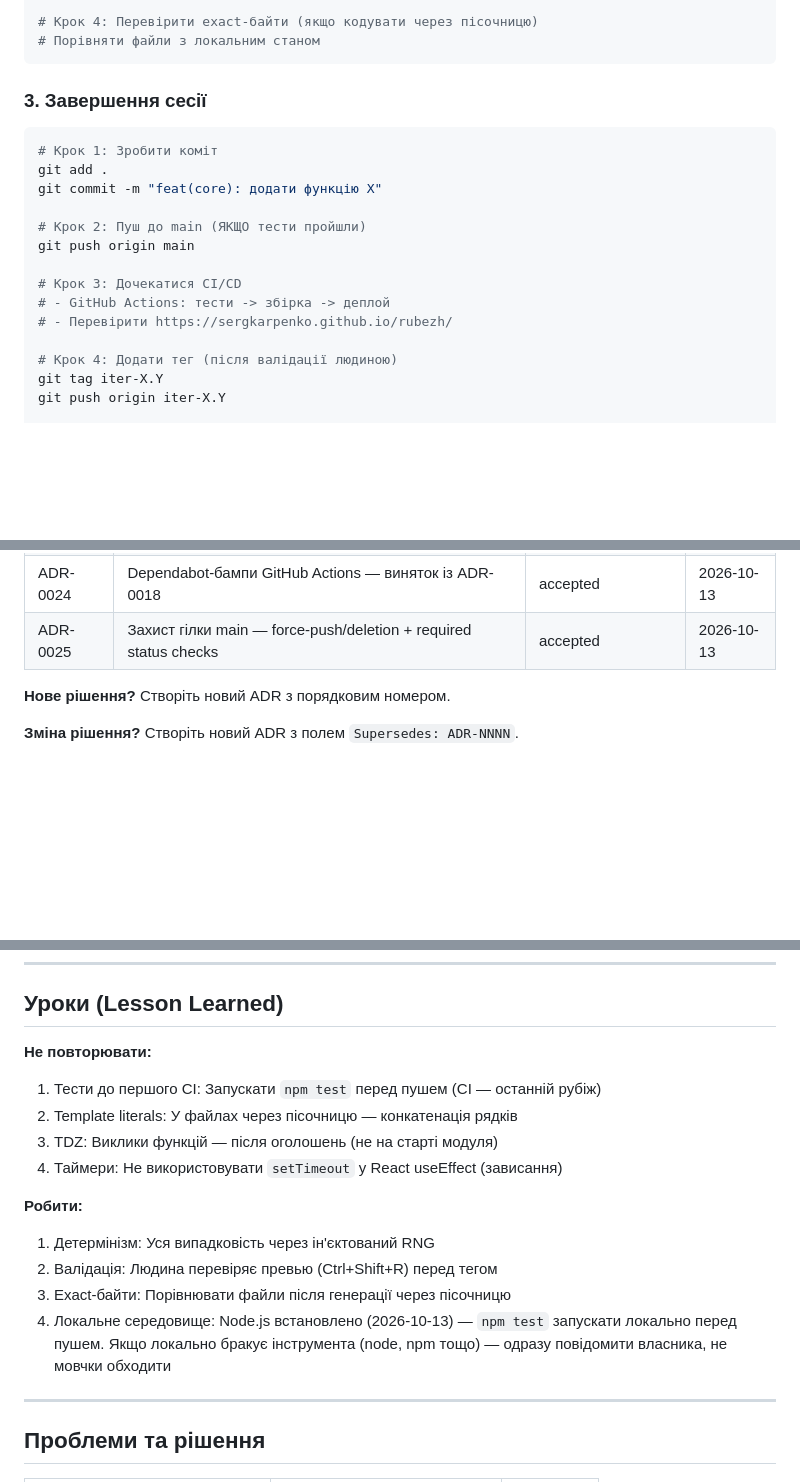
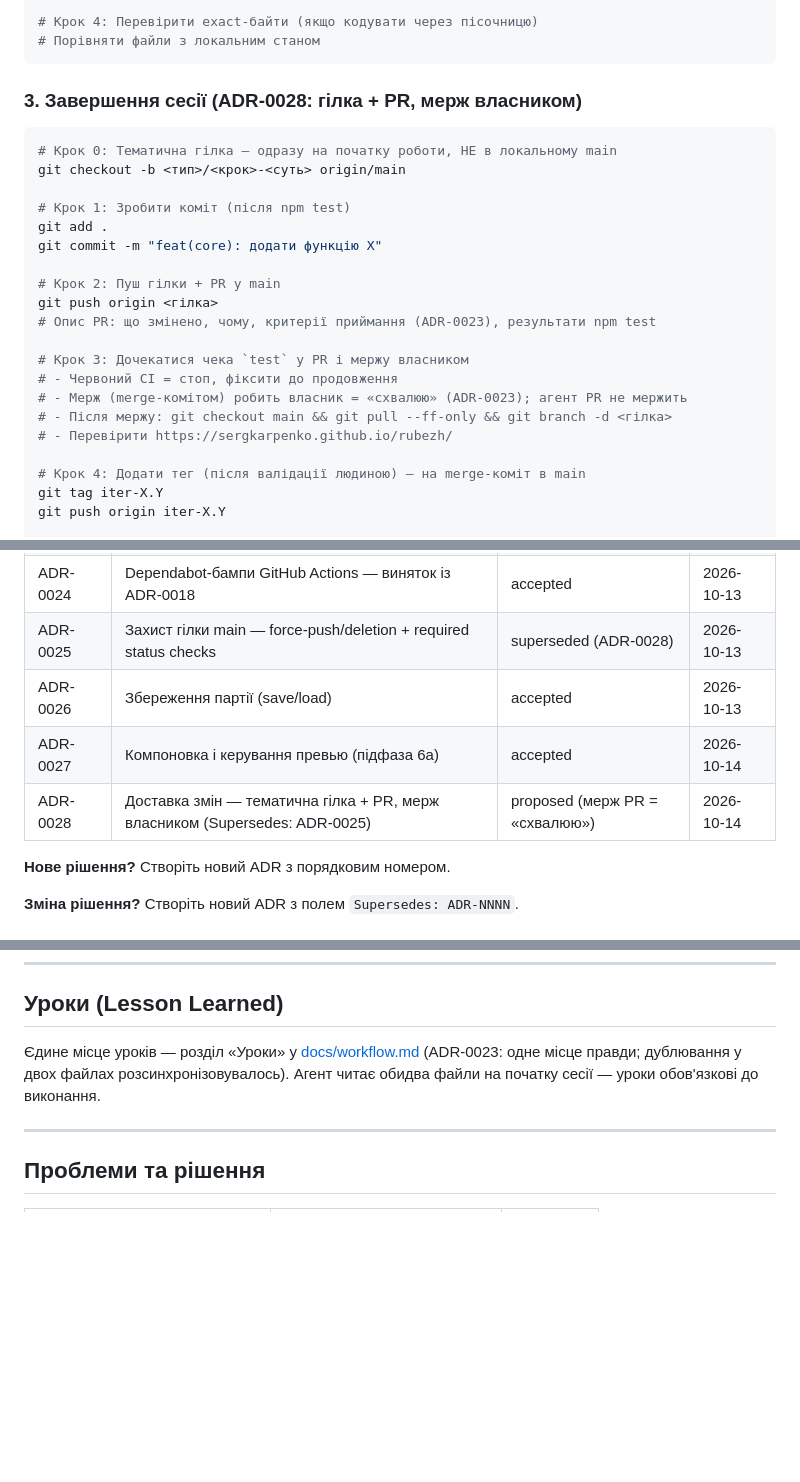
Before and after one commit to sergkarpenko/rubezh, a Markdown page: AGENTS.md, 3 parts joined by grey strips. Rendered like a GitHub page; blank space fills up the shorter version.

````diff
--- a/AGENTS.md
+++ b/AGENTS.md
@@ -174,21 +176,27 @@ npm test
 # Порівняти файли з локальним станом
 ```
 
-### 3. Завершення сесії
+### 3. Завершення сесії (ADR-0028: гілка + PR, мерж власником)
 
 ```bash
-# Крок 1: Зробити коміт
+# Крок 0: Тематична гілка — одразу на початку роботи, НЕ в локальному main
+git checkout -b <тип>/<крок>-<суть> origin/main
+
+# Крок 1: Зробити коміт (після npm test)
 git add .
 git commit -m "feat(core): додати функцію X"
 
-# Крок 2: Пуш до main (ЯКЩО тести пройшли)
-git push origin main
+# Крок 2: Пуш гілки + PR у main
+git push origin <гілка>
+# Опис PR: що змінено, чому, критерії приймання (ADR-0023), результати npm test
 
-# Крок 3: Дочекатися CI/CD
-# - GitHub Actions: тести -> збірка -> деплой
+# Крок 3: Дочекатися чека `test` у PR і мержу власником
+# - Червоний CI = стоп, фіксити до продовження
+# - Мерж (merge-комітом) робить власник = «схвалюю» (ADR-0023); агент PR не мержить
+# - Після мержу: git checkout main && git pull --ff-only && git branch -d <гілка>
 # - Перевірити https://sergkarpenko.github.io/rubezh/
 
-# Крок 4: Додати тег (після валідації людиною)
+# Крок 4: Додати тег (після валідації людиною) — на merge-коміт в main
 git tag iter-X.Y
 git push origin iter-X.Y
 
@@ -231,7 +239,10 @@ git push origin iter-X.Y
 | ADR-0022 | Patrol-режим ШІ місії | accepted | 2026-10-13 |
 | ADR-0023 | Вимоги і план фази: EARS-критерії в плані, ADR — єдине місце архітектури | accepted | 2026-10-13 |
 | ADR-0024 | Dependabot-бампи GitHub Actions — виняток із ADR-0018 | accepted | 2026-10-13 |
-| ADR-0025 | Захист гілки main — force-push/deletion + required status checks | accepted | 2026-10-13 |
+| ADR-0025 | Захист гілки main — force-push/deletion + required status checks | superseded (ADR-0028) | 2026-10-13 |
+| ADR-0026 | Збереження партії (save/load) | accepted | 2026-10-13 |
+| ADR-0027 | Компоновка і керування превью (підфаза 6a) | accepted | 2026-10-14 |
+| ADR-0028 | Доставка змін — тематична гілка + PR, мерж власником (Supersedes: ADR-0025) | proposed (мерж PR = «схвалюю») | 2026-10-14 |
 
 **Нове рішення?** Створіть новий ADR з порядковим номером.
 
@@ -248,19 +259,7 @@ git push origin iter-X.Y
 
 ## Уроки (Lesson Learned)
 
-**Не повторювати:**
-
-1. Тести до першого CI: Запускати `npm test` перед пушем (CI — останній рубіж)
-2. Template literals: У файлах через пісочницю — конкатенація рядків
-3. TDZ: Виклики функцій — після оголошень (не на старті модуля)
-4. Таймери: Не використовувати `setTimeout` у React useEffect (зависання)
-
-**Робити:**
-
-1. Детермінізм: Уся випадковість через ін'єктований RNG
-2. Валідація: Людина перевіряє превью (Ctrl+Shift+R) перед тегом
-3. Exact-байти: Порівнювати файли після генерації через пісочницю
-4. Локальне середовище: Node.js встановлено (2026-10-13) — `npm test` запускати локально перед пушем. Якщо локально бракує інструмента (node, npm тощо) — одразу повідомити власника, не мовчки обходити
+Єдине місце уроків — розділ «Уроки» у [docs/workflow.md](docs/workflow.md) (ADR-0023: одне місце правди; дублювання у двох файлах розсинхронізовувалось). Агент читає обидва файли на початку сесії — уроки обов'язкові до виконання.
 
 ---
 
````
Also changed, not shown: other parts of AGENTS.md (+4 -2 lines), docs/adr/0028-delivery-via-pr.md (added, +24 -0 lines), docs/workflow.md (+4 -3 lines).
